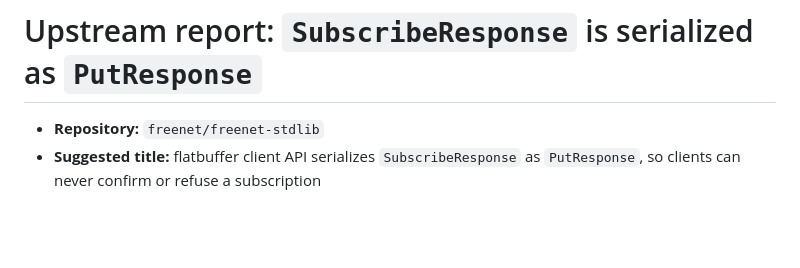
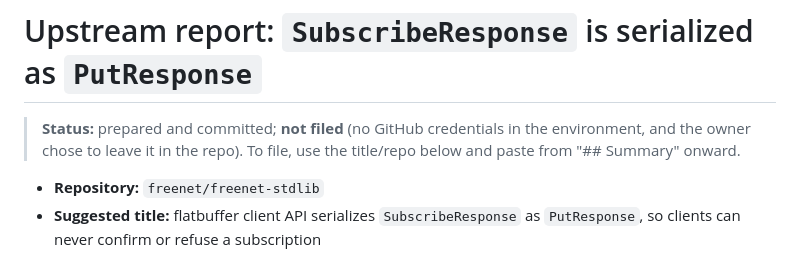
Before and after one commit to paulrd/number, a Markdown page: reports/upstream-subscribe-response.md, the part around the change. Rendered like a GitHub page; blank space fills up the shorter version.

```diff
--- a/reports/upstream-subscribe-response.md
+++ b/reports/upstream-subscribe-response.md
@@ -1,4 +1,8 @@
 # Upstream report: `SubscribeResponse` is serialized as `PutResponse`
+
+> **Status:** prepared and committed; **not filed** (no GitHub credentials in the
+> environment, and the owner chose to leave it in the repo). To file, use the
+> title/repo below and paste from "## Summary" onward.
 
 - **Repository:** `freenet/freenet-stdlib`
 - **Suggested title:** flatbuffer client API serializes `SubscribeResponse` as
```
Also changed, not shown: BACKLOG.md (+15 -16 lines).
